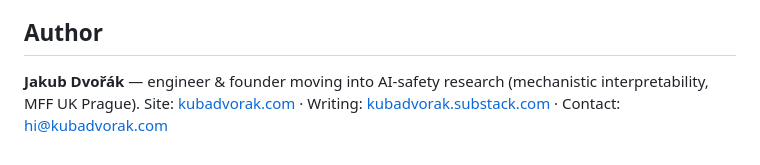
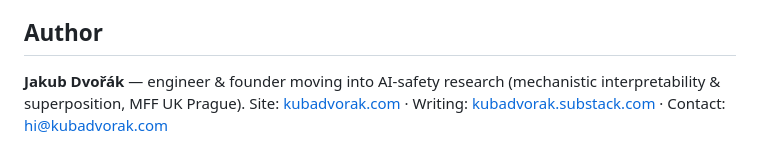
Before and after one commit to Majny/absorption-atlas, a Markdown page: README.md, the part around the change. GitHub-like rendering.

Commit message:
README: add superposition to author line
Co-Authored-By: Claude Fable 5 <noreply@anthropic.com>

```diff
--- a/README.md
+++ b/README.md
@@ -112,6 +112,6 @@ replication.
 ## Author
 
 **Jakub Dvořák** — engineer & founder moving into AI-safety research (mechanistic
-interpretability, MFF UK Prague). Site: [kubadvorak.com](https://kubadvorak.com) ·
+interpretability & superposition, MFF UK Prague). Site: [kubadvorak.com](https://kubadvorak.com) ·
 Writing: [kubadvorak.substack.com](https://kubadvorak.substack.com) ·
 Contact: hi@kubadvorak.com
```
